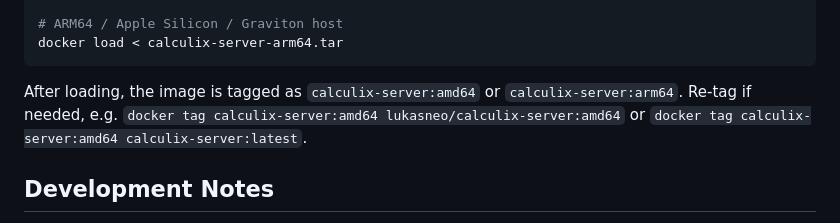
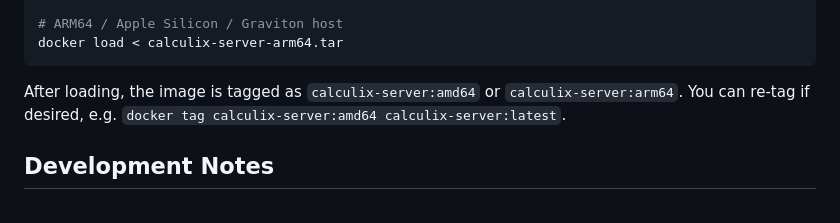
Before and after one commit to Lukasneo/Calculix-Server, a Markdown page: README.md, the part around the change. GitHub-like rendering.

Commit message:
Konflikt in README.md gelöst

````diff
--- a/README.md
+++ b/README.md
@@ -109,7 +109,7 @@ docker load < calculix-server-amd64.tar
 docker load < calculix-server-arm64.tar
 ```
 
-After loading, the image is tagged as `calculix-server:amd64` or `calculix-server:arm64`. Re-tag if needed, e.g. `docker tag calculix-server:amd64 lukasneo/calculix-server:amd64` or `docker tag calculix-server:amd64 calculix-server:latest`.
+After loading, the image is tagged as `calculix-server:amd64` or `calculix-server:arm64`. You can re-tag if desired, e.g. `docker tag calculix-server:amd64 calculix-server:latest`.
 
 ## Development Notes
 - Backend lives in `backend/` (`cargo run` for local debugging).
````
